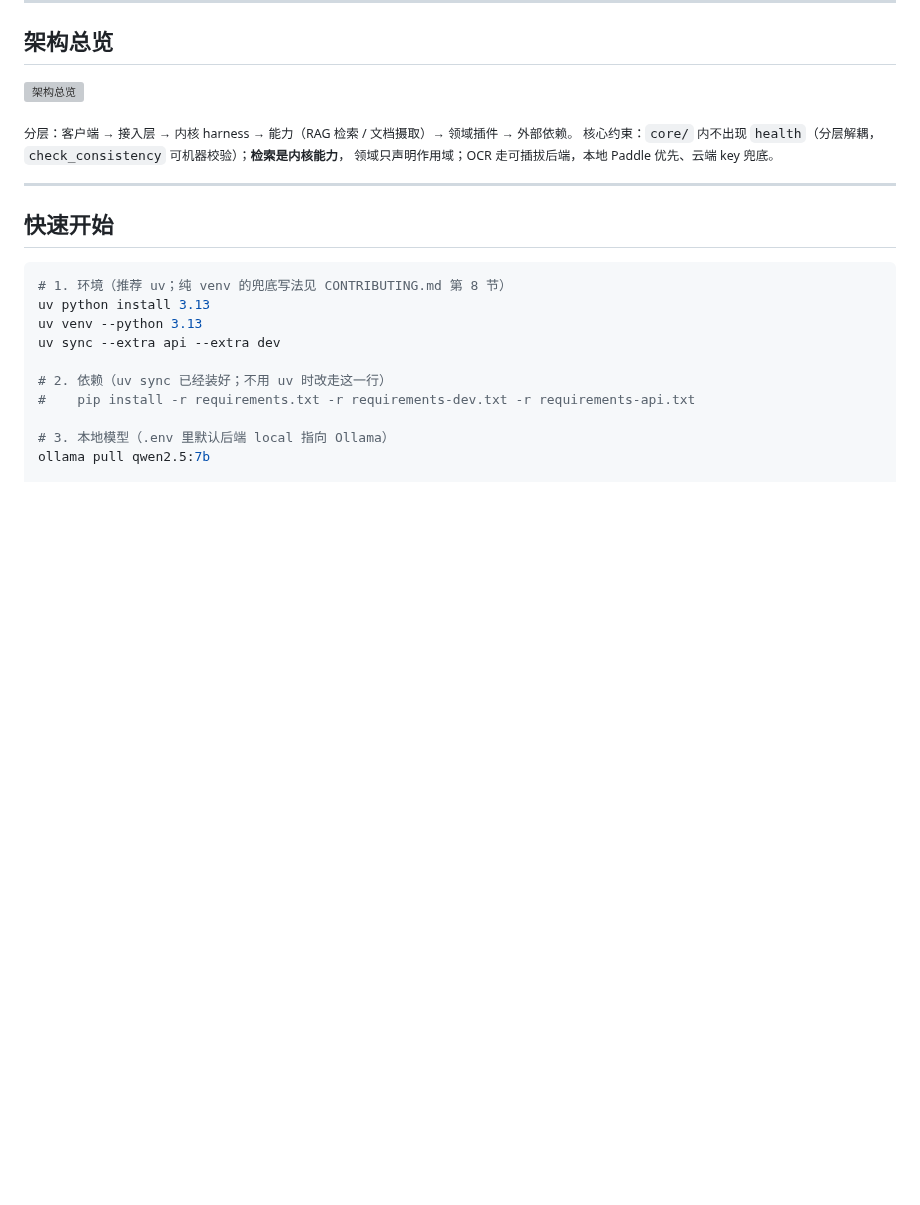
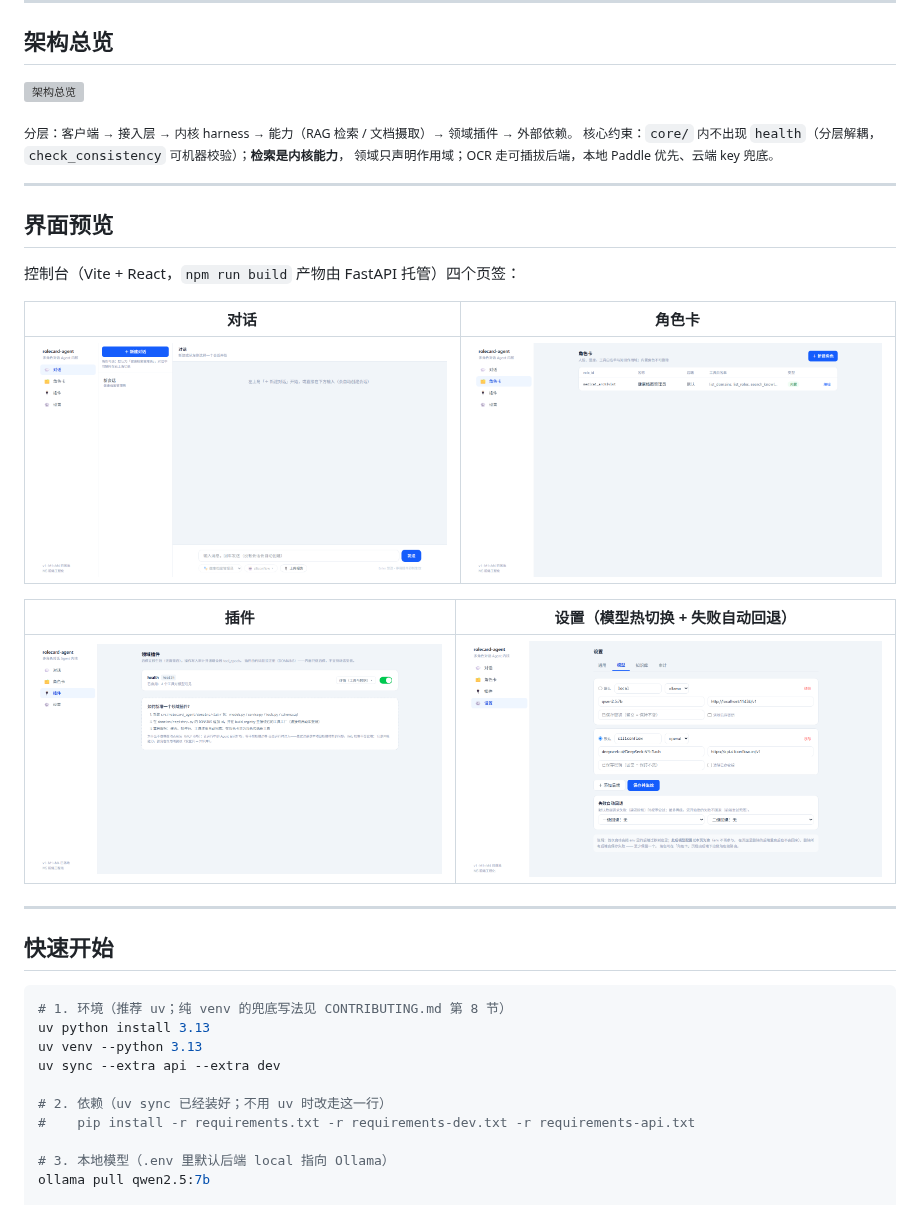
Before and after one commit to HCX0426/rolecard-agent, a Markdown page: README.md, the part around the change. GitHub-like rendering; pictures changed too: docs/assets/console-chat.png (added), docs/assets/console-plugins.png (added), docs/assets/console-roles.png (added); blank space fills up the shorter version; grey boxes are pictures that could not be loaded.

Commit message:
docs(README): 补控制台四页签界面截图
- 新增 docs/assets/console-{chat,roles,plugins,settings}.png：headless Edge + CDP 实拍
  （真实数据：内置角色卡 / health 插件与工具 / 模型后端与失败自动回退配置）。
- README 新增「界面预览」章节（2×2 表格引用）。
- 顺带核对：设置页已含「失败自动回退」UI —— 此前记的 F8「model_fallbacks 设置页无入口」
  已由 M5 落地，不再是待办。

验证：consistency 23/0（doc links 全解析）。

```diff
--- a/README.md
+++ b/README.md
@@ -19,6 +19,20 @@ RAG：chroma 分作用域集合 + 可插拔嵌入（bge-m3 / hash 离线兜底
 <sub>分层：客户端 → 接入层 → 内核 harness → 能力（RAG 检索 / 文档摄取）→ 领域插件 → 外部依赖。
 核心约束：`core/` 内不出现 `health`（分层解耦，`check_consistency` 可机器校验）；**检索是内核能力**，
 领域只声明作用域；OCR 走可插拔后端，本地 Paddle 优先、云端 key 兜底。</sub>
+
+---
+
+## 界面预览
+
+控制台（Vite + React，`npm run build` 产物由 FastAPI 托管）四个页签：
+
+| 对话 | 角色卡 |
+| --- | --- |
+| ![对话页](docs/assets/console-chat.png) | ![角色卡页](docs/assets/console-roles.png) |
+
+| 插件 | 设置（模型热切换 + 失败自动回退） |
+| --- | --- |
+| ![插件页](docs/assets/console-plugins.png) | ![设置页](docs/assets/console-settings.png) |
 
 ---
 
```
